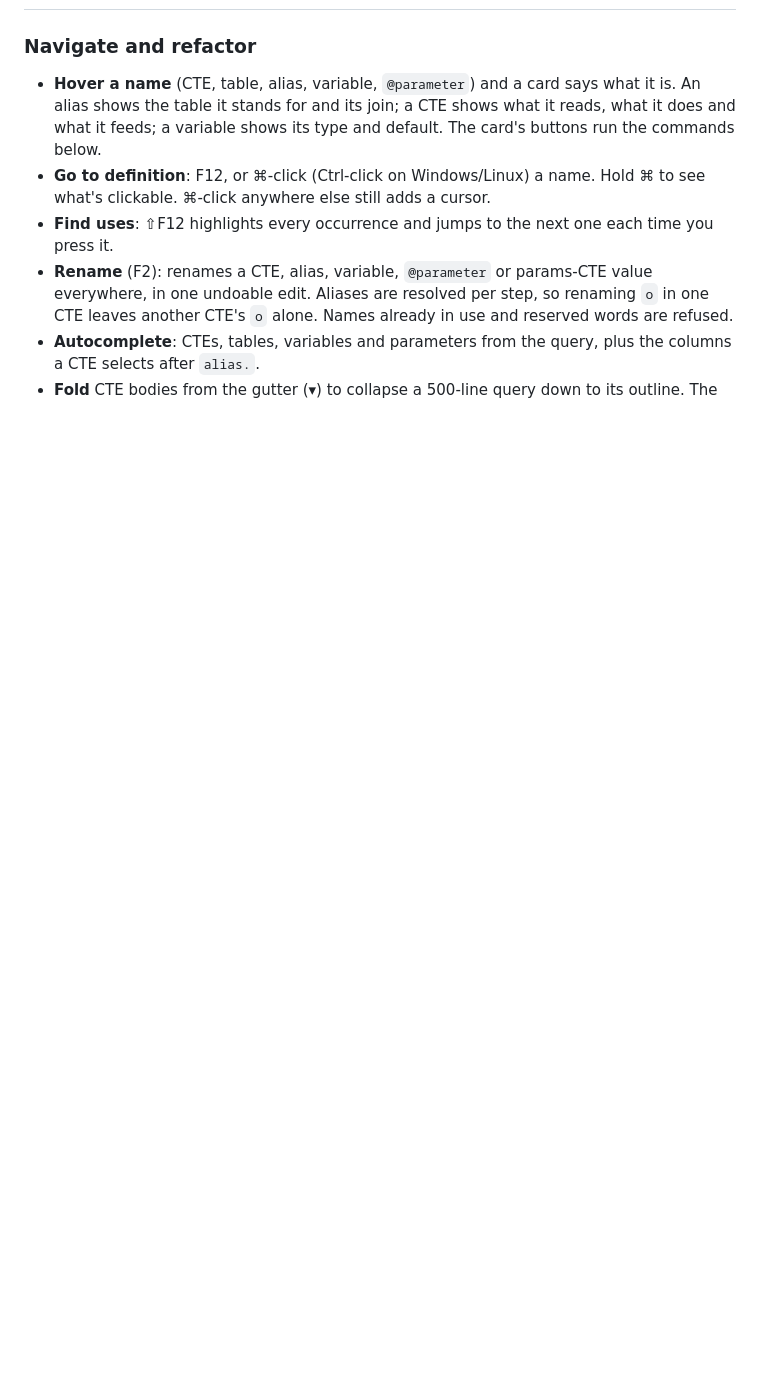
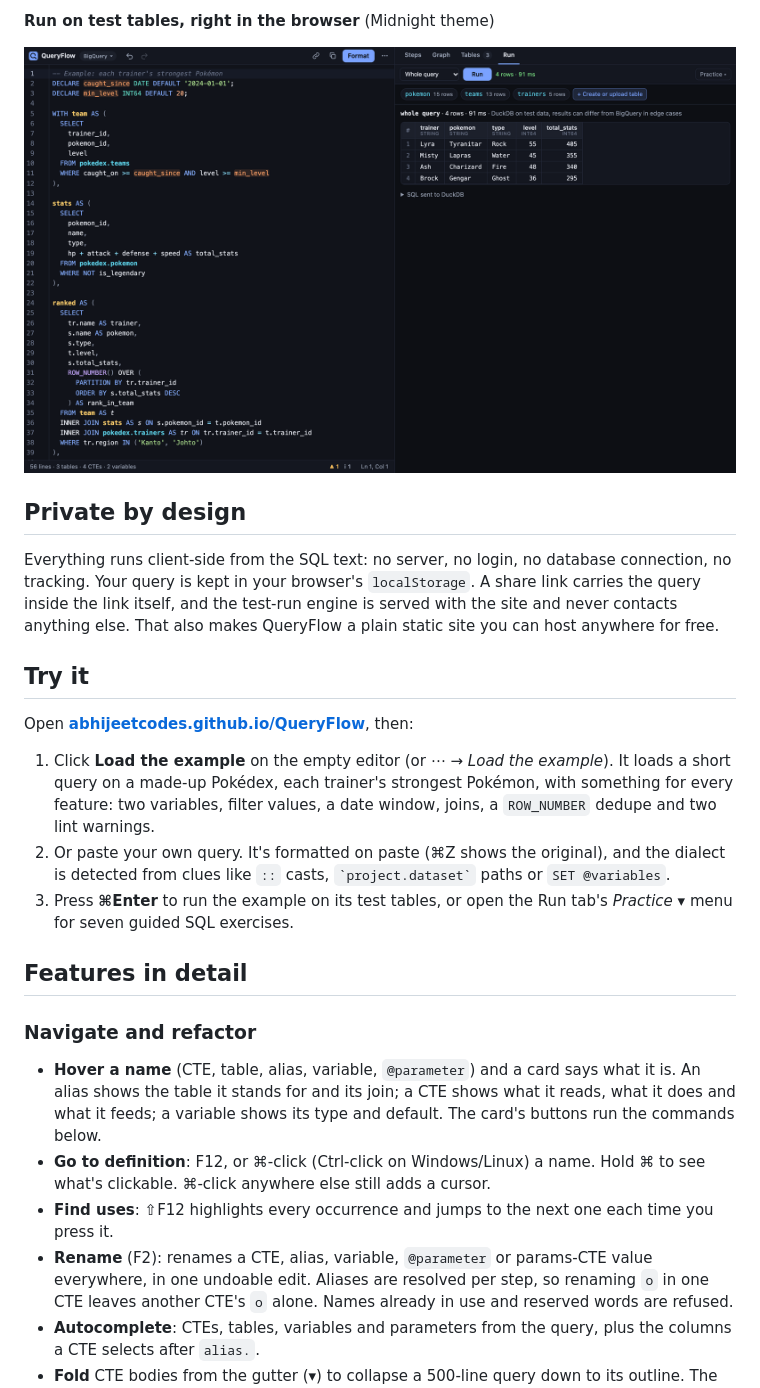
Before and after one commit to AbhijeetCodes/QueryFlow, a Markdown page: README.md, the part around one of its changes. Drawn GitHub-style; pictures changed too: docs/media/run.png (added); blank space fills up the shorter version.

```diff
--- a/README.md
+++ b/README.md
@@ -91,3 +116,32 @@ don't count, and SQL that runs anywhere, or has clues for two dialects, leaves t
+</td>
+</tr>
+</table>
+
+**Run on test tables, right in the browser** (Midnight theme)
+
+<img src="docs/media/run.png" alt="Run tab in the dark theme showing the query's result rows from small test tables, computed by DuckDB in the browser">
+
+## Private by design
+
+Everything runs client-side from the SQL text: no server, no login, no database connection, no
+tracking. Your query is kept in your browser's `localStorage`. A share link
+carries the query inside the link itself, and the test-run engine is served with the site and
+never contacts anything else. That also makes QueryFlow a plain static site you can host anywhere
+for free.
+
+## Try it
+
+Open **[abhijeetcodes.github.io/QueryFlow](https://abhijeetcodes.github.io/QueryFlow/)**, then:
+
+1. Click **Load the example** on the empty editor (or ⋯ → *Load the example*). It loads a short
+   query on a made-up Pokédex, each trainer's strongest Pokémon, with something for every feature:
+   two variables, filter values, a date window, joins, a `ROW_NUMBER` dedupe and two lint warnings.
+2. Or paste your own query. It's formatted on paste (⌘Z shows the original), and the dialect is
+   detected from clues like `::` casts, `` `project.dataset` `` paths or `SET @variables`.
+3. Press **⌘Enter** to run the example on its test tables, or open the Run tab's *Practice ▾* menu
+   for seven guided SQL exercises.
+
+## Features in detail
 
 ### Navigate and refactor
 
```
Also changed, not shown: other parts of README.md (+162 -68 lines), docs/media/editor-graph.png (added), docs/media/hover.png (added), docs/media/steps.png (added), 2 other files.
